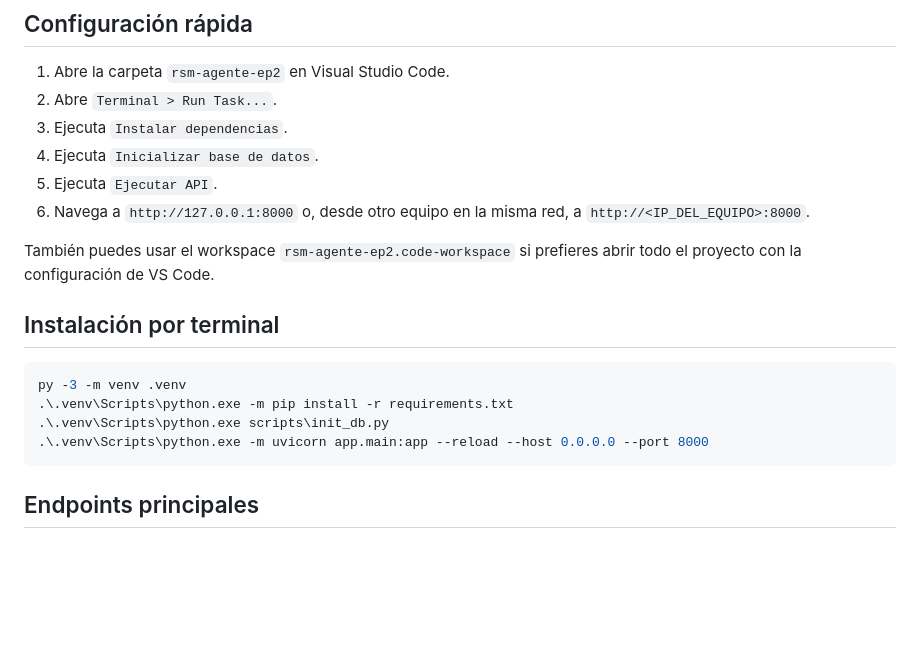
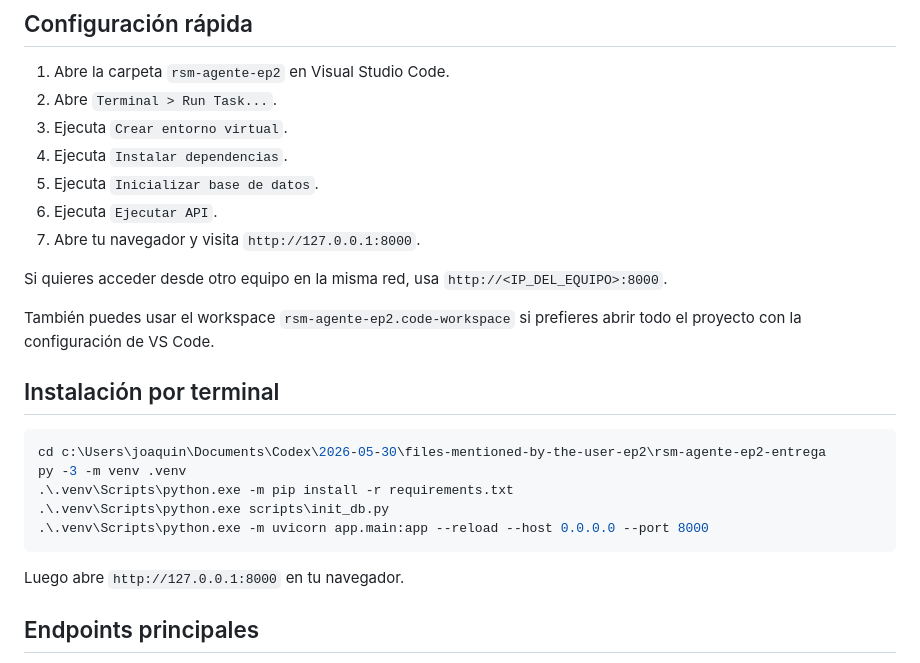
Before and after one commit to elgatomaleante12/rsm-agente-ep2-entrega, a Markdown page: README.md, the part around the change. Rendered like a GitHub page; blank space fills up the shorter version.

Commit message:
arreglos

````diff
--- a/README.md
+++ b/README.md
@@ -24,21 +24,27 @@ Agente local para gestión de inventario mecánico, construido con FastAPI, Lang
 
 1. Abre la carpeta `rsm-agente-ep2` en Visual Studio Code.
 2. Abre `Terminal > Run Task...`.
-3. Ejecuta `Instalar dependencias`.
-4. Ejecuta `Inicializar base de datos`.
-5. Ejecuta `Ejecutar API`.
-7. Navega a `http://127.0.0.1:8000` o, desde otro equipo en la misma red, a `http://<IP_DEL_EQUIPO>:8000`.
+3. Ejecuta `Crear entorno virtual`.
+4. Ejecuta `Instalar dependencias`.
+5. Ejecuta `Inicializar base de datos`.
+6. Ejecuta `Ejecutar API`.
+7. Abre tu navegador y visita `http://127.0.0.1:8000`.
+
+Si quieres acceder desde otro equipo en la misma red, usa `http://<IP_DEL_EQUIPO>:8000`.
 
 También puedes usar el workspace `rsm-agente-ep2.code-workspace` si prefieres abrir todo el proyecto con la configuración de VS Code.
 
 ## Instalación por terminal
 
 ```powershell
+cd c:\Users\joaquin\Documents\Codex\2026-05-30\files-mentioned-by-the-user-ep2\rsm-agente-ep2-entrega
 py -3 -m venv .venv
 .\.venv\Scripts\python.exe -m pip install -r requirements.txt
 .\.venv\Scripts\python.exe scripts\init_db.py
 .\.venv\Scripts\python.exe -m uvicorn app.main:app --reload --host 0.0.0.0 --port 8000
 ```
+
+Luego abre `http://127.0.0.1:8000` en tu navegador.
 
 ## Endpoints principales
 
````
